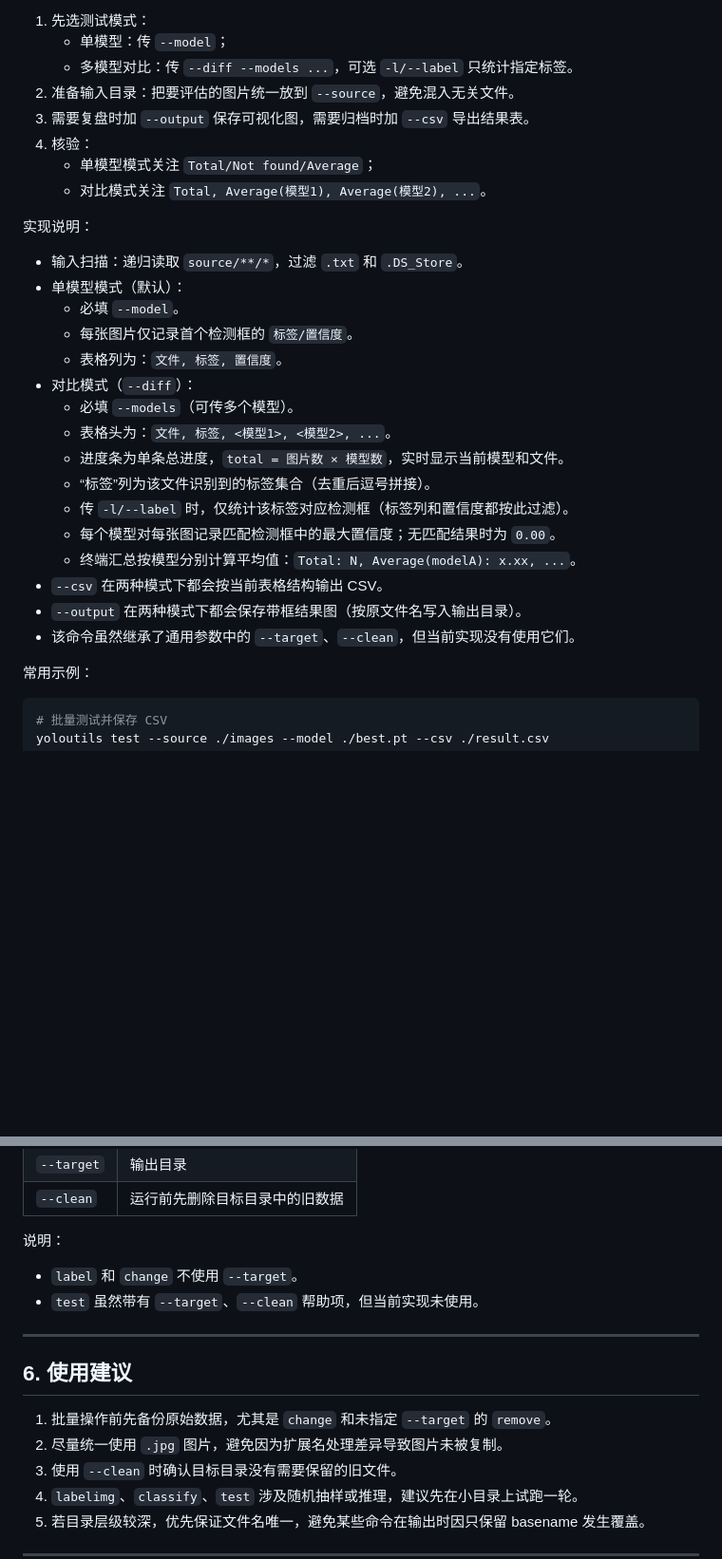
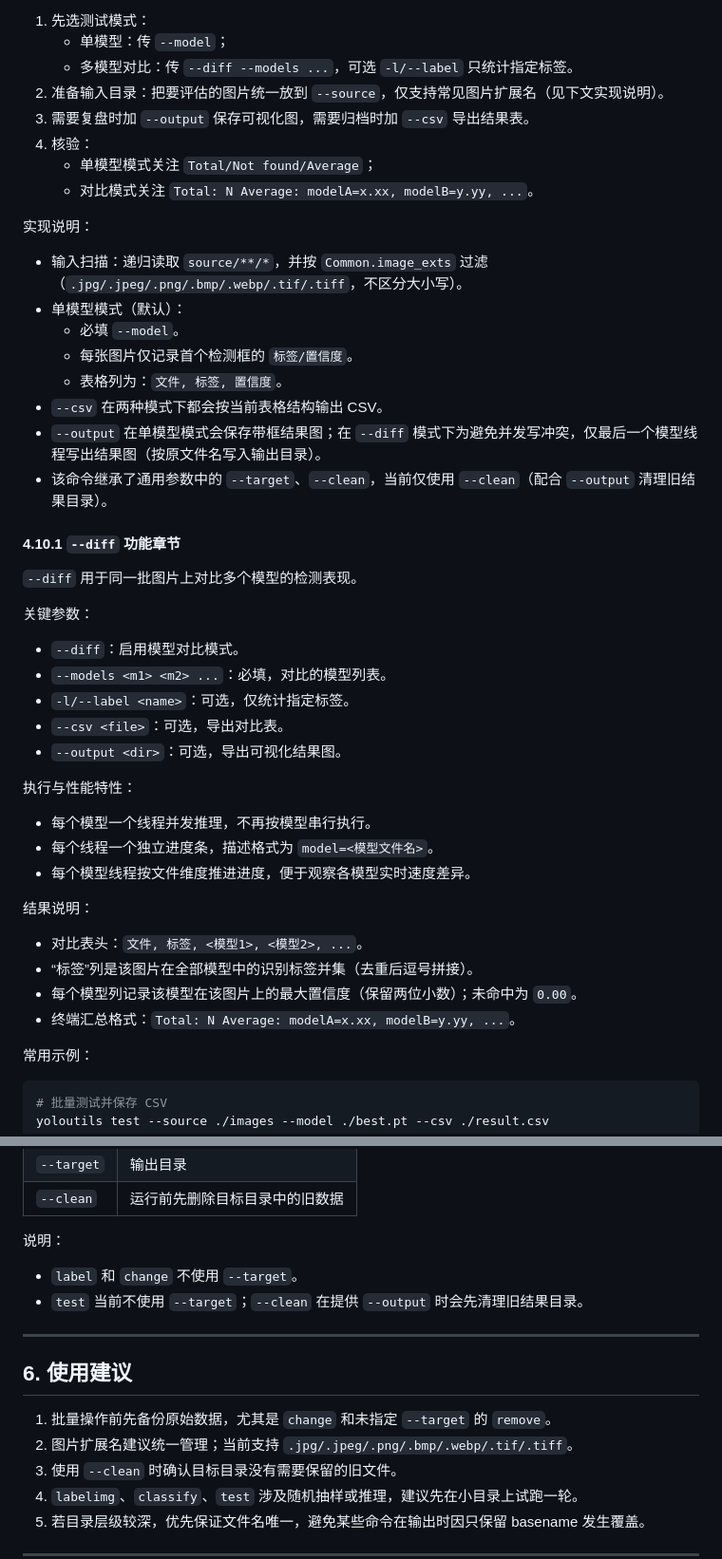
Before and after one commit to netkiller/yoloutils, a Markdown page: doc/Manual.md, 2 parts joined by grey strips. Shown at 95% size. GitHub-like rendering; blank space fills up the shorter version.

Commit message:
0.0.9 - 优化 diff 多线程

```diff
--- a/doc/Manual.md
+++ b/doc/Manual.md
@@ -831,30 +831,47 @@ options:
 1. 先选测试模式：
    - 单模型：传 `--model`；
    - 多模型对比：传 `--diff --models ...`，可选 `-l/--label` 只统计指定标签。
-2. 准备输入目录：把要评估的图片统一放到 `--source`，避免混入无关文件。
+2. 准备输入目录：把要评估的图片统一放到 `--source`，仅支持常见图片扩展名（见下文实现说明）。
 3. 需要复盘时加 `--output` 保存可视化图，需要归档时加 `--csv` 导出结果表。
 4. 核验：
    - 单模型模式关注 `Total/Not found/Average`；
-   - 对比模式关注 `Total, Average(模型1), Average(模型2), ...`。
+   - 对比模式关注 `Total: N Average: modelA=x.xx, modelB=y.yy, ...`。
 
 实现说明：
 
-- 输入扫描：递归读取 `source/**/*`，过滤 `.txt` 和 `.DS_Store`。
+- 输入扫描：递归读取 `source/**/*`，并按 `Common.image_exts` 过滤（`.jpg/.jpeg/.png/.bmp/.webp/.tif/.tiff`，不区分大小写）。
 - 单模型模式（默认）：
   - 必填 `--model`。
   - 每张图片仅记录首个检测框的 `标签/置信度`。
   - 表格列为：`文件, 标签, 置信度`。
-- 对比模式（`--diff`）：
-  - 必填 `--models`（可传多个模型）。
-  - 表格头为：`文件, 标签, <模型1>, <模型2>, ...`。
-  - 进度条为单条总进度，`total = 图片数 × 模型数`，实时显示当前模型和文件。
-  - “标签”列为该文件识别到的标签集合（去重后逗号拼接）。
-  - 传 `-l/--label` 时，仅统计该标签对应检测框（标签列和置信度都按此过滤）。
-  - 每个模型对每张图记录匹配检测框中的最大置信度；无匹配结果时为 `0.00`。
-  - 终端汇总按模型分别计算平均值：`Total: N, Average(modelA): x.xx, ...`。
 - `--csv` 在两种模式下都会按当前表格结构输出 CSV。
-- `--output` 在两种模式下都会保存带框结果图（按原文件名写入输出目录）。
-- 该命令虽然继承了通用参数中的 `--target`、`--clean`，但当前实现没有使用它们。
+- `--output` 在单模型模式会保存带框结果图；在 `--diff` 模式下为避免并发写冲突，仅最后一个模型线程写出结果图（按原文件名写入输出目录）。
+- 该命令继承了通用参数中的 `--target`、`--clean`，当前仅使用 `--clean`（配合 `--output` 清理旧结果目录）。
+
+#### 4.10.1 `--diff` 功能章节
+
+`--diff` 用于同一批图片上对比多个模型的检测表现。
+
+关键参数：
+
+- `--diff`：启用模型对比模式。
+- `--models <m1> <m2> ...`：必填，对比的模型列表。
+- `-l/--label <name>`：可选，仅统计指定标签。
+- `--csv <file>`：可选，导出对比表。
+- `--output <dir>`：可选，导出可视化结果图。
+
+执行与性能特性：
+
+- 每个模型一个线程并发推理，不再按模型串行执行。
+- 每个线程一个独立进度条，描述格式为 `model=<模型文件名>`。
+- 每个模型线程按文件维度推进进度，便于观察各模型实时速度差异。
+
+结果说明：
+
+- 对比表头：`文件, 标签, <模型1>, <模型2>, ...`。
+- “标签”列是该图片在全部模型中的识别标签并集（去重后逗号拼接）。
+- 每个模型列记录该模型在该图片上的最大置信度（保留两位小数）；未命中为 `0.00`。
+- 终端汇总格式：`Total: N Average: modelA=x.xx, modelB=y.yy, ...`。
 
 常用示例：
 
@@ -887,14 +904,14 @@ yoloutils test --diff --source ./images --models ./best1.pt ./best2.pt --output
 说明：
 
 - `label` 和 `change` 不使用 `--target`。
-- `test` 虽然带有 `--target`、`--clean` 帮助项，但当前实现未使用。
+- `test` 当前不使用 `--target`；`--clean` 在提供 `--output` 时会先清理旧结果目录。
 
 ---
 
 ## 6. 使用建议
 
 1. 批量操作前先备份原始数据，尤其是 `change` 和未指定 `--target` 的 `remove`。
-2. 尽量统一使用 `.jpg` 图片，避免因为扩展名处理差异导致图片未被复制。
+2. 图片扩展名建议统一管理；当前支持 `.jpg/.jpeg/.png/.bmp/.webp/.tif/.tiff`。
 3. 使用 `--clean` 时确认目标目录没有需要保留的旧文件。
 4. `labelimg`、`classify`、`test` 涉及随机抽样或推理，建议先在小目录上试跑一轮。
 5. 若目录层级较深，优先保证文件名唯一，避免某些命令在输出时因只保留 basename 发生覆盖。
```
